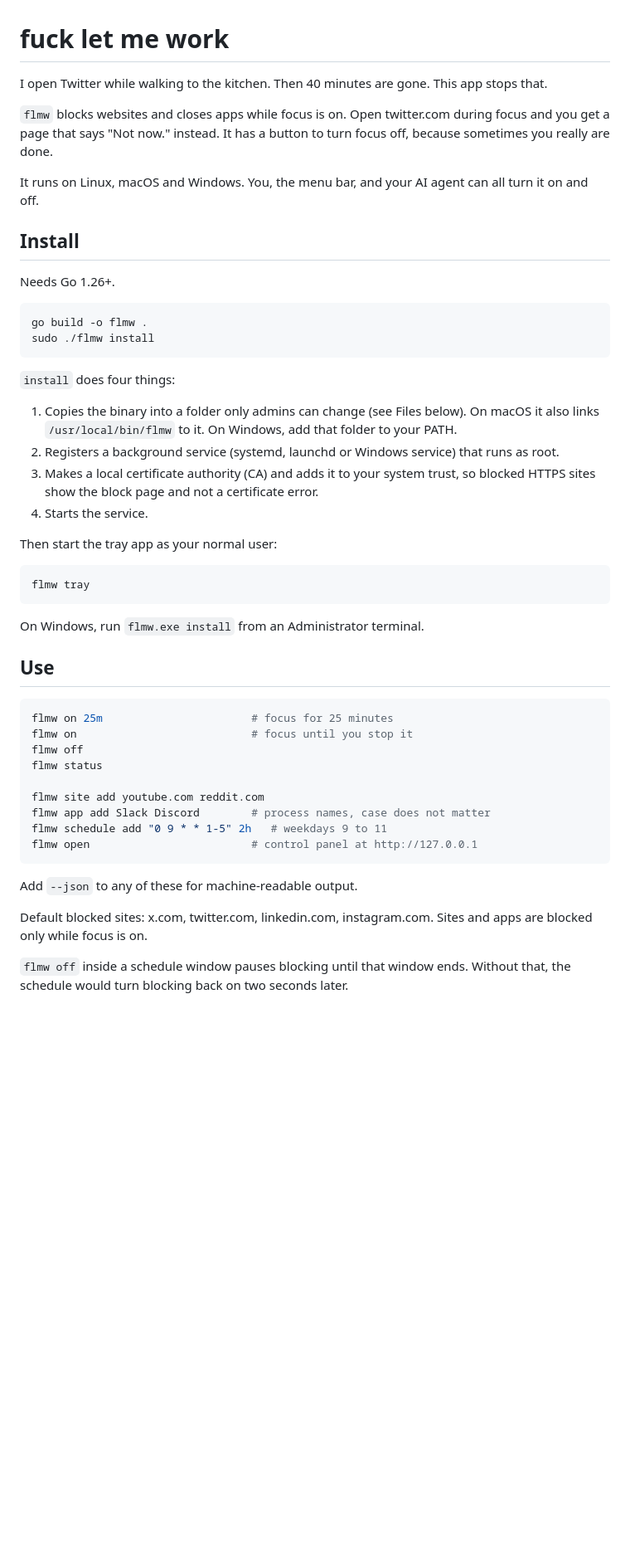
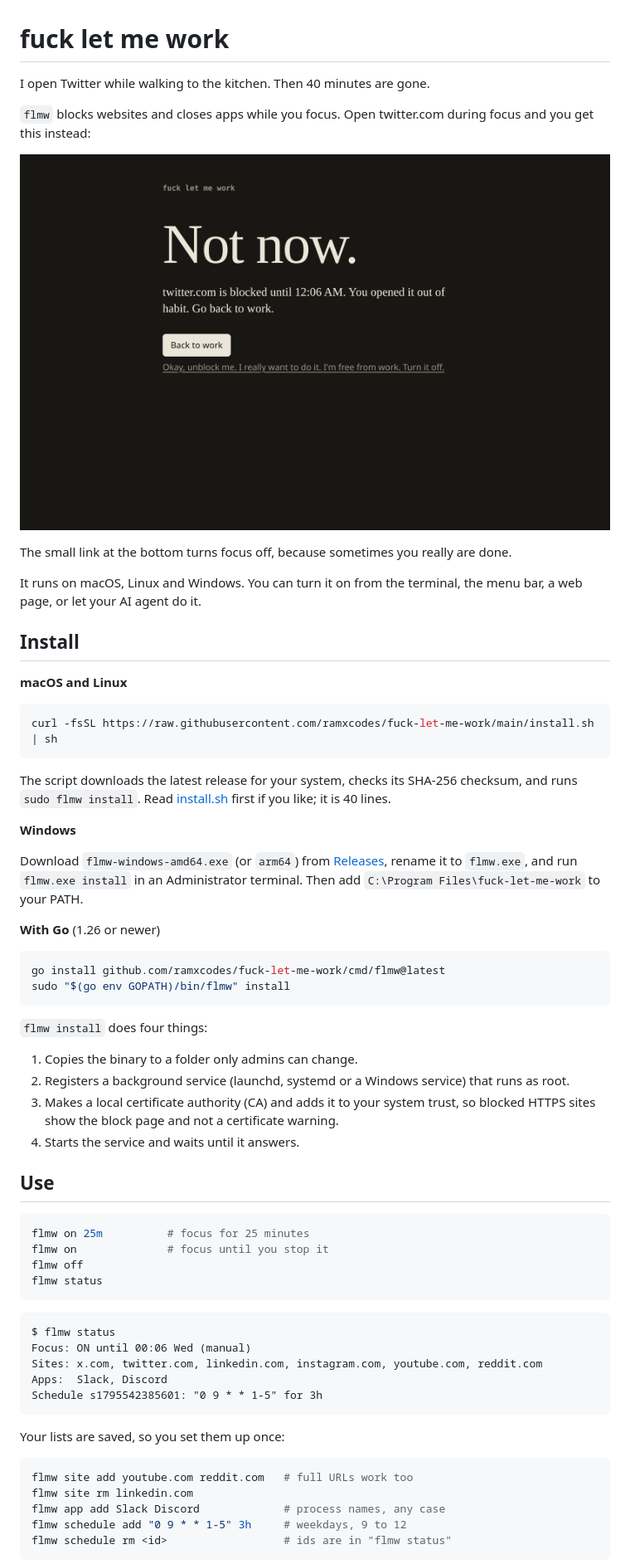
Before and after one commit to ramxcodes/fuck-let-me-work, a Markdown page: README.md, the part around one of its changes. Shown at 83% size. Rendered like a GitHub page; pictures changed too: docs/blocked.png (added); blank space fills up the shorter version.

````diff
--- a/README.md
+++ b/README.md
@@ -1,52 +1,67 @@
 # fuck let me work
 
-I open Twitter while walking to the kitchen. Then 40 minutes are gone. This app stops that.
+I open Twitter while walking to the kitchen. Then 40 minutes are gone.
 
-`flmw` blocks websites and closes apps while focus is on. Open twitter.com during focus and you get a page that says "Not now." instead. It has a button to turn focus off, because sometimes you really are done.
+`flmw` blocks websites and closes apps while you focus. Open twitter.com during focus and you get this instead:
 
-It runs on Linux, macOS and Windows. You, the menu bar, and your AI agent can all turn it on and off.
+![The block page: "Not now. twitter.com is blocked until 12:06 AM."](docs/blocked.png)
+
+The small link at the bottom turns focus off, because sometimes you really are done.
+
+It runs on macOS, Linux and Windows. You can turn it on from the terminal, the menu bar, a web page, or let your AI agent do it.
 
 ## Install
 
-Needs Go 1.26+.
+**macOS and Linux**
 
 ```sh
-go build -o flmw .
-sudo ./flmw install
+curl -fsSL https://raw.githubusercontent.com/ramxcodes/fuck-let-me-work/main/install.sh | sh
 ```
 
-`install` does four things:
+The script downloads the latest release for your system, checks its SHA-256 checksum, and runs `sudo flmw install`. Read [install.sh](install.sh) first if you like; it is 40 lines.
 
-1. Copies the binary into a folder only admins can change (see Files below). On macOS it also links `/usr/local/bin/flmw` to it. On Windows, add that folder to your PATH.
-2. Registers a background service (systemd, launchd or Windows service) that runs as root.
-3. Makes a local certificate authority (CA) and adds it to your system trust, so blocked HTTPS sites show the block page and not a certificate error.
-4. Starts the service.
+**Windows**
 
-Then start the tray app as your normal user:
+Download `flmw-windows-amd64.exe` (or `arm64`) from [Releases](https://github.com/ramxcodes/fuck-let-me-work/releases), rename it to `flmw.exe`, and run `flmw.exe install` in an Administrator terminal. Then add `C:\Program Files\fuck-let-me-work` to your PATH.
+
+**With Go** (1.26 or newer)
 
 ```sh
-flmw tray
+go install github.com/ramxcodes/fuck-let-me-work/cmd/flmw@latest
+sudo "$(go env GOPATH)/bin/flmw" install
 ```
 
-On Windows, run `flmw.exe install` from an Administrator terminal.
+`flmw install` does four things:
+
+1. Copies the binary to a folder only admins can change.
+2. Registers a background service (launchd, systemd or a Windows service) that runs as root.
+3. Makes a local certificate authority (CA) and adds it to your system trust, so blocked HTTPS sites show the block page and not a certificate warning.
+4. Starts the service and waits until it answers.
 
 ## Use
 
 ```sh
-flmw on 25m                       # focus for 25 minutes
-flmw on                           # focus until you stop it
+flmw on 25m          # focus for 25 minutes
+flmw on              # focus until you stop it
 flmw off
 flmw status
-
-flmw site add youtube.com reddit.com
-flmw app add Slack Discord        # process names, case does not matter
-flmw schedule add "0 9 * * 1-5" 2h   # weekdays 9 to 11
-flmw open                         # control panel at http://127.0.0.1
 ```
 
-Add `--json` to any of these for machine-readable output.
+```
+$ flmw status
+Focus: ON until 00:06 Wed (manual)
+Sites: x.com, twitter.com, linkedin.com, instagram.com, youtube.com, reddit.com
+Apps:  Slack, Discord
+Schedule s1795542385601: "0 9 * * 1-5" for 3h
+```
 
-Default blocked sites: x.com, twitter.com, linkedin.com, instagram.com. Sites and apps are blocked only while focus is on.
+Your lists are saved, so you set them up once:
 
-`flmw off` inside a schedule window pauses blocking until that window ends. Without that, the schedule would turn blocking back on two seconds later.
+```sh
+flmw site add youtube.com reddit.com   # full URLs work too
+flmw site rm linkedin.com
+flmw app add Slack Discord             # process names, any case
+flmw schedule add "0 9 * * 1-5" 3h     # weekdays, 9 to 12
+flmw schedule rm <id>                  # ids are in "flmw status"
+```
 
````
Also changed, not shown: other parts of README.md (+51 -26 lines), skill/SKILL.md (+1 -1 lines), docs/panel.png (added), 15 other files.
